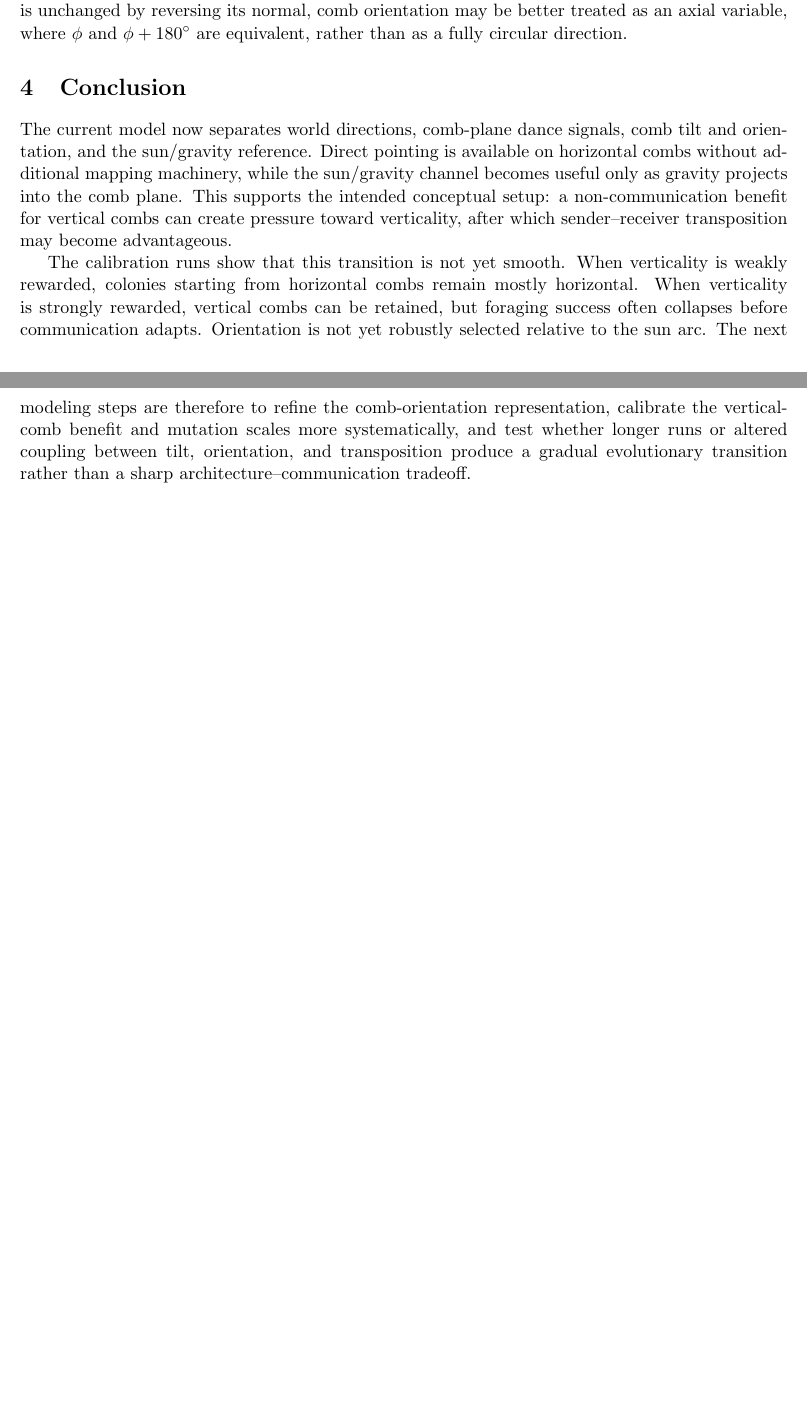
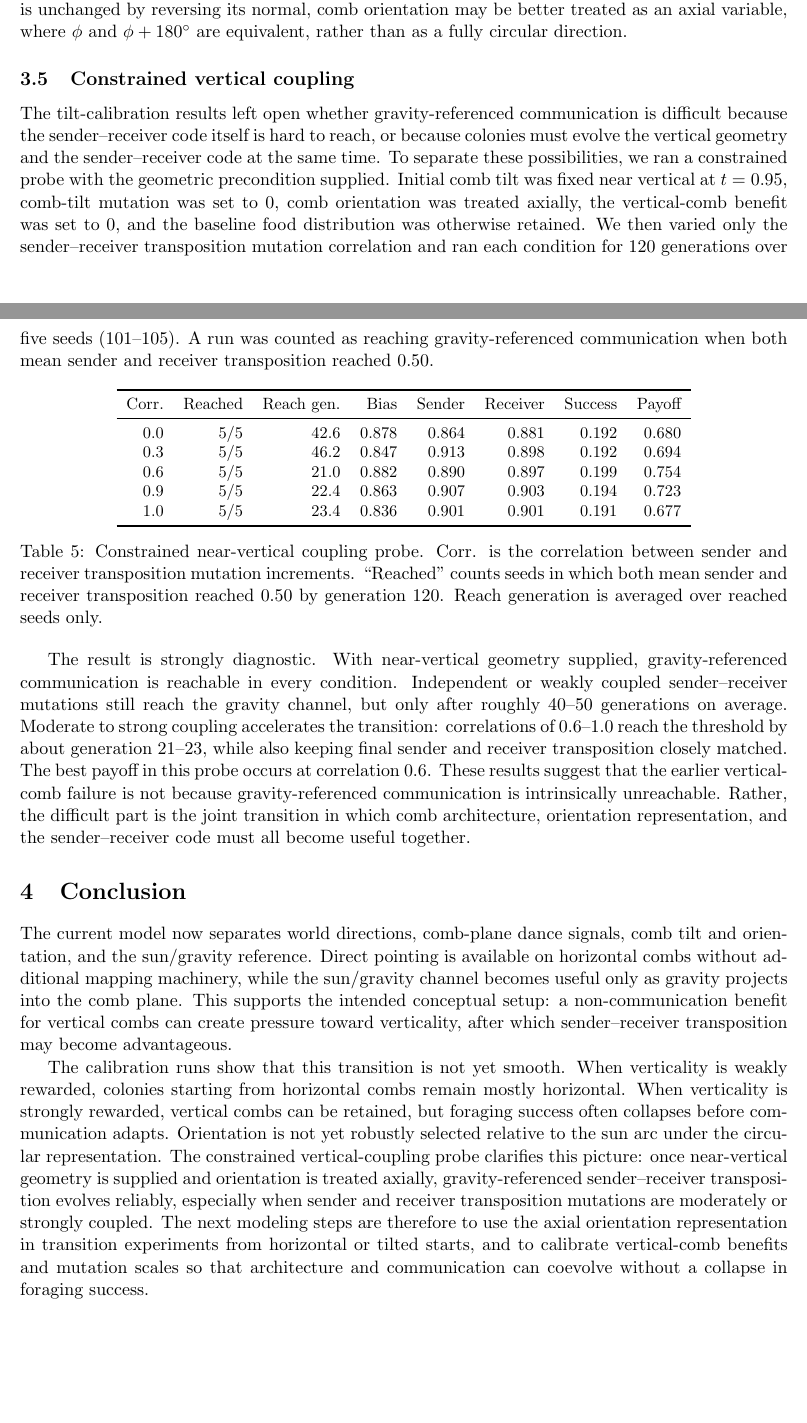
Before and after one commit to gchrupala/bees, a LaTeX document (report/report.tex): two parts of pages 5 and 6 of 6 before the commit and two parts of pages 5 and 6 of 7 after it, joined at a grey line, cut so that both start at the same text, the shorter picture padded with empty space. Compiled offline with pdfLaTeX.

Commit message:
Document vertical coupling probe

```diff
--- a/report/report.tex
+++ b/report/report.tex
@@ -324,6 +327,55 @@ unchanged by reversing its normal, comb orientation may be better treated as an
 axial variable, where $\phi$ and $\phi + 180^\circ$ are equivalent, rather than
 as a fully circular direction.
 
+\subsection{Constrained vertical coupling}
+
+The tilt-calibration results left open whether gravity-referenced
+communication is difficult because the sender--receiver code itself is hard to
+reach, or because colonies must evolve the vertical geometry and the
+sender--receiver code at the same time. To separate these possibilities, we ran
+a constrained probe with the geometric precondition supplied. Initial comb tilt
+was fixed near vertical at $t=0.95$, comb-tilt mutation was set to 0, comb
+orientation was treated axially, the vertical-comb benefit was set to 0, and
+the baseline food distribution was otherwise retained. We then varied only the
+sender--receiver transposition mutation correlation and ran each condition for
+120 generations over five seeds (101--105). A run was counted as reaching
+gravity-referenced communication when both mean sender and receiver
+transposition reached 0.50.
+
+\begin{table}[h]
+\centering
+\small
+\begin{tabular}{rrrrrrrr}
+\toprule
+Corr. & Reached & Reach gen. & Bias & Sender & Receiver & Success & Payoff \\
+\midrule
+0.0 & 5/5 & 42.6 & 0.878 & 0.864 & 0.881 & 0.192 & 0.680 \\
+0.3 & 5/5 & 46.2 & 0.847 & 0.913 & 0.898 & 0.192 & 0.694 \\
+0.6 & 5/5 & 21.0 & 0.882 & 0.890 & 0.897 & 0.199 & 0.754 \\
+0.9 & 5/5 & 22.4 & 0.863 & 0.907 & 0.903 & 0.194 & 0.723 \\
+1.0 & 5/5 & 23.4 & 0.836 & 0.901 & 0.901 & 0.191 & 0.677 \\
+\bottomrule
+\end{tabular}
+\caption{Constrained near-vertical coupling probe. Corr. is the correlation
+between sender and receiver transposition mutation increments. ``Reached''
+counts seeds in which both mean sender and receiver transposition reached 0.50
+by generation 120. Reach generation is averaged over reached seeds only.}
+\label{tab:vertical-coupling-probe}
+\end{table}
+
+The result is strongly diagnostic. With near-vertical geometry supplied,
+gravity-referenced communication is reachable in every condition. Independent
+or weakly coupled sender--receiver mutations still reach the gravity channel,
+but only after roughly 40--50 generations on average. Moderate to strong
+coupling accelerates the transition: correlations of 0.6--1.0 reach the
+threshold by about generation 21--23, while also keeping final sender and
+receiver transposition closely matched. The best payoff in this probe occurs
+at correlation 0.6. These results suggest that the earlier vertical-comb
+failure is not because gravity-referenced communication is intrinsically
+unreachable. Rather, the difficult part is the joint transition in which comb
+architecture, orientation representation, and the sender--receiver code must
+all become useful together.
+
 \section{Conclusion}
 
 The current model now separates world directions, comb-plane dance signals,
@@ -338,12 +390,16 @@ The calibration runs show that this transition is not yet smooth. When
 verticality is weakly rewarded, colonies starting from horizontal combs remain
 mostly horizontal. When verticality is strongly rewarded, vertical combs can be
 retained, but foraging success often collapses before communication adapts.
-Orientation is not yet robustly selected relative to the sun arc. The next
-modeling steps are therefore to refine the comb-orientation representation,
-calibrate the vertical-comb benefit and mutation scales more systematically,
-and test whether longer runs or altered coupling between tilt, orientation, and
-transposition produce a gradual evolutionary transition rather than a sharp
-architecture--communication tradeoff.
+Orientation is not yet robustly selected relative to the sun arc under the
+circular representation. The constrained vertical-coupling probe clarifies this
+picture: once near-vertical geometry is supplied and orientation is treated
+axially, gravity-referenced sender--receiver transposition evolves reliably,
+especially when sender and receiver transposition mutations are moderately or
+strongly coupled. The next modeling steps are therefore to use the axial
+orientation representation in transition experiments from horizontal or tilted
+starts, and to calibrate vertical-comb benefits and mutation scales so that
+architecture and communication can coevolve without a collapse in foraging
+success.
 
 \bibliographystyle{plain}
 \bibliography{references}
```
Also changed, not shown: report/report.tex (7 more changed lines).
